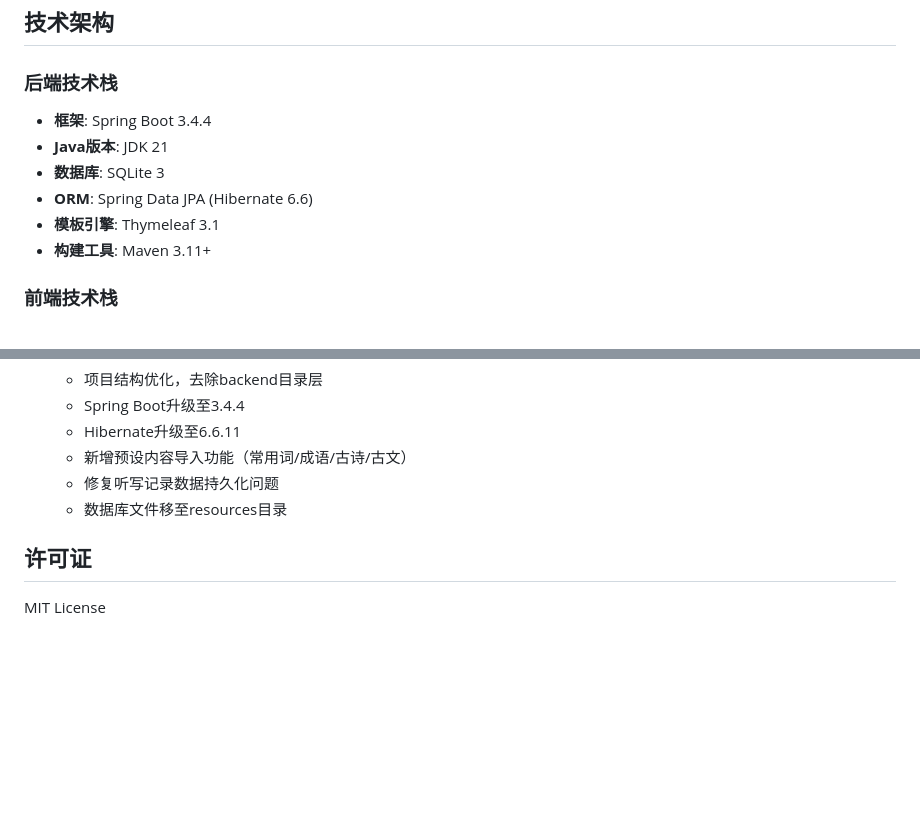
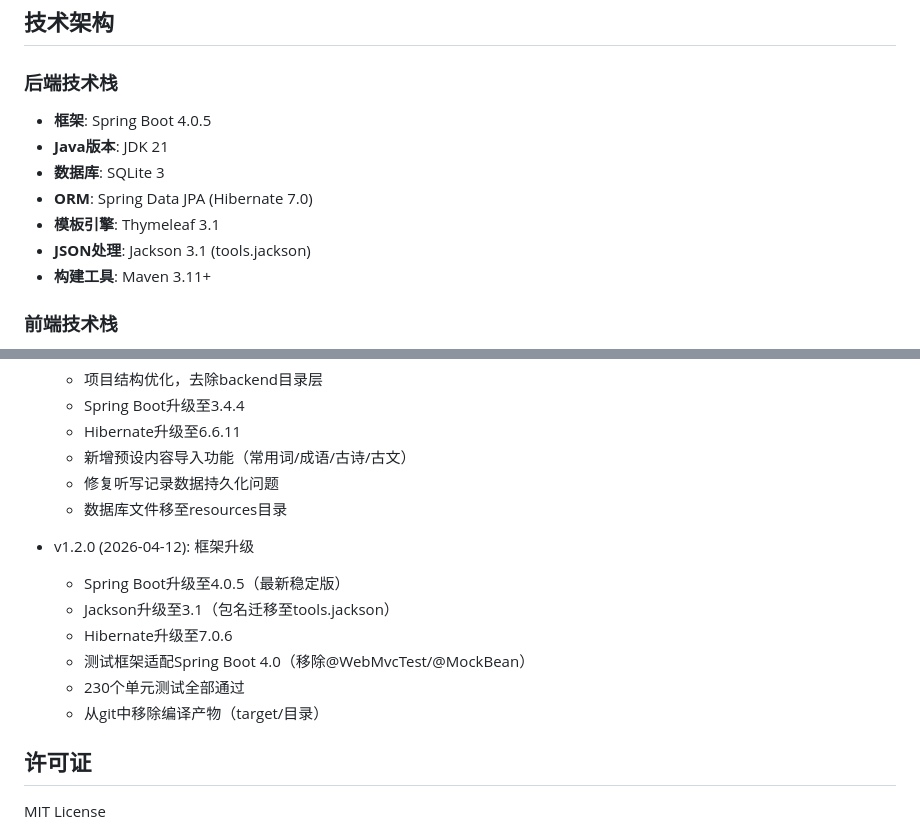
Before and after one commit to yhjhappy234/dictation, a Markdown page: readme.md, 2 parts joined by grey strips. Drawn GitHub-style; blank space fills up the shorter version.

Commit message:
Docs: Update PRD and README for Spring Boot 4.0.5 upgrade
- Update Spring Boot version to 4.0.5 in both documents
- Update Jackson to 3.1 (tools.jackson package migration)
- Update Hibernate to 7.0.6
- Add v1.2.0 version history entry
- Update PRD document version to v1.1

Co-Authored-By: Claude Opus 4.6 <noreply@anthropic.com>

```diff
--- a/readme.md
+++ b/readme.md
@@ -46,11 +46,12 @@ dictation/
 ## 技术架构
 
 ### 后端技术栈
-- **框架**: Spring Boot 3.4.4
+- **框架**: Spring Boot 4.0.5
 - **Java版本**: JDK 21
 - **数据库**: SQLite 3
-- **ORM**: Spring Data JPA (Hibernate 6.6)
+- **ORM**: Spring Data JPA (Hibernate 7.0)
 - **模板引擎**: Thymeleaf 3.1
+- **JSON处理**: Jackson 3.1 (tools.jackson)
 - **构建工具**: Maven 3.11+
 
 ### 前端技术栈
@@ -323,6 +324,14 @@ java --enable-preview -jar target/dictation-1.0.0.jar
   - 修复听写记录数据持久化问题
   - 数据库文件移至resources目录
 
+- v1.2.0 (2026-04-12): 框架升级
+  - Spring Boot升级至4.0.5（最新稳定版）
+  - Jackson升级至3.1（包名迁移至tools.jackson）
+  - Hibernate升级至7.0.6
+  - 测试框架适配Spring Boot 4.0（移除@WebMvcTest/@MockBean）
+  - 230个单元测试全部通过
+  - 从git中移除编译产物（target/目录）
+
 ## 许可证
 
 MIT License
```
Also changed, not shown: prd.md (+4 -3 lines).
